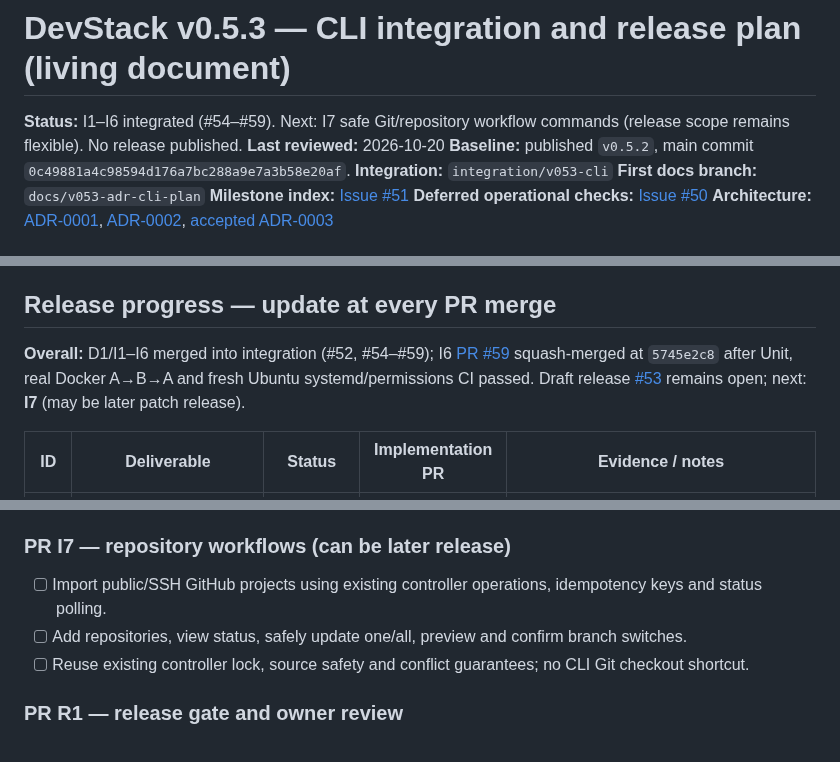
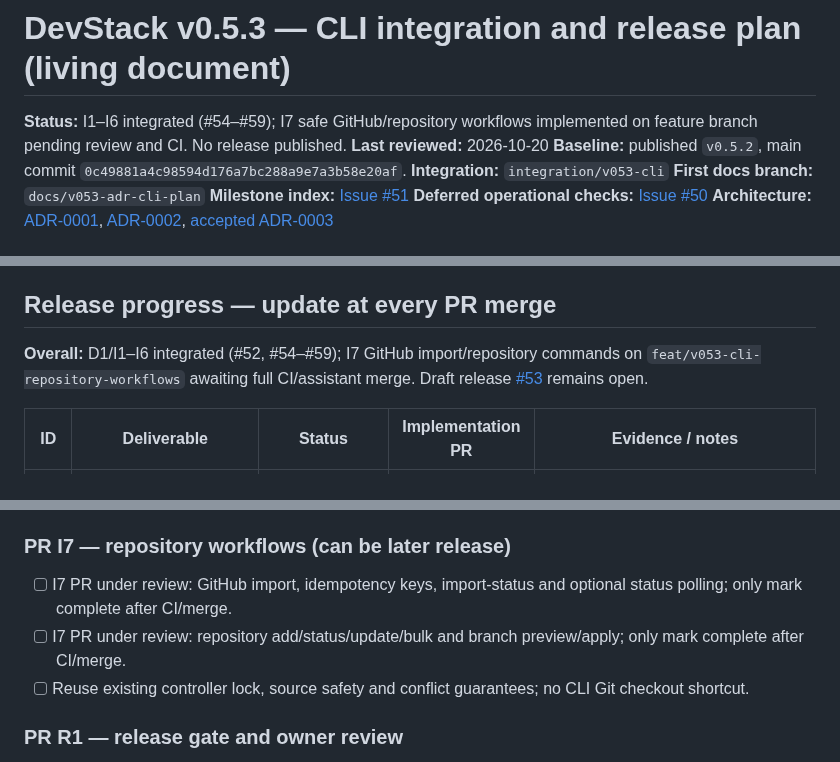
Before and after one commit to rafaelpivato/devstack, a Markdown page: docs/v0.5.3-implementation-plan.md, 3 parts joined by grey strips. GitHub-like rendering.

```diff
--- a/docs/v0.5.3-implementation-plan.md
+++ b/docs/v0.5.3-implementation-plan.md
@@ -1,6 +1,6 @@
 # DevStack v0.5.3 — CLI integration and release plan (living document)
 
-**Status:** I1–I6 integrated (#54–#59). Next: I7 safe Git/repository workflow commands (release scope remains flexible). No release published.
+**Status:** I1–I6 integrated (#54–#59); I7 safe GitHub/repository workflows implemented on feature branch pending review and CI. No release published.
 **Last reviewed:** 2026-10-20
 **Baseline:** published `v0.5.2`, main commit `0c49881a4c98594d176a7bc288a9e7a3b58e20af`.
 **Integration:** `integration/v053-cli`
@@ -28,7 +28,7 @@ No additional manual acceptance marathon is a prerequisite to starting work. How
 
 ## Release progress — update at every PR merge
 
-**Overall:** D1/I1–I6 merged into integration (#52, #54–#59); I6 [PR #59](https://github.com/rafaelpivato/devstack/pull/59) squash-merged at `5745e2c8` after Unit, real Docker A→B→A and fresh Ubuntu systemd/permissions CI passed. Draft release [#53](https://github.com/rafaelpivato/devstack/pull/53) remains open; next: **I7** (may be later patch release).
+**Overall:** D1/I1–I6 integrated (#52, #54–#59); I7 GitHub import/repository commands on `feat/v053-cli-repository-workflows` awaiting full CI/assistant merge. Draft release [#53](https://github.com/rafaelpivato/devstack/pull/53) remains open.
 
 | ID | Deliverable | Status | Implementation PR | Evidence / notes |
 |---|---|---|---|---|
@@ -83,8 +83,8 @@ No additional manual acceptance marathon is a prerequisite to starting work. How
 - [x] Actual Unix-socket tests for wrong-project access, concurrent jobs, retained paginated logs and independent cancellation (#59).
 
 ### PR I7 — repository workflows (can be later release)
-- [ ] Import public/SSH GitHub projects using existing controller operations, idempotency keys and status polling.
-- [ ] Add repositories, view status, safely update one/all, preview and confirm branch switches.
+- [ ] I7 PR under review: GitHub import, idempotency keys, import-status and optional status polling; only mark complete after CI/merge.
+- [ ] I7 PR under review: repository add/status/update/bulk and branch preview/apply; only mark complete after CI/merge.
 - [ ] Reuse existing controller lock, source safety and conflict guarantees; no CLI Git checkout shortcut.
 
 ### PR R1 — release gate and owner review
```
Also changed, not shown: other parts of docs/v0.5.3-implementation-plan.md (+1 -1 lines), docs/native-cli.md (+61 -0 lines).
